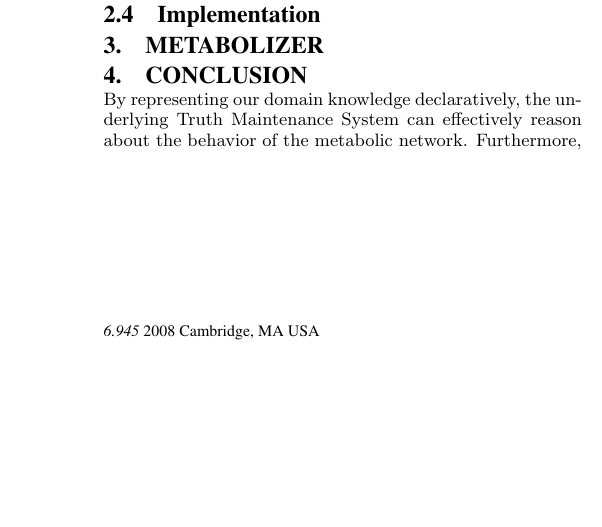
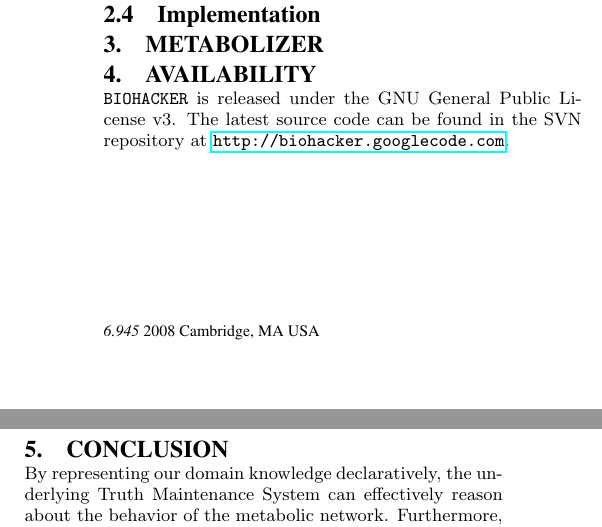
Before and after one commit to namin/biohacker, a LaTeX paper (docs/paper/main.tex, which reads docs/paper/availability.tex): part of one column of the page before the commit and two parts of the columns of the page after it, the two joined at a grey line, cut so that both start at the same text, the shorter picture padded with empty space. Compiled offline with pdfLaTeX.

Commit message:
added availability

```diff
--- /dev/null
+++ b/docs/paper/availability.tex
@@ -0,0 +1,5 @@
+\section{Availability}
+
+{\tt BIOHACKER} is released under the GNU General Public License v3.
+The latest source code can be found in the SVN repository at
+\url{http://biohacker.googlecode.com}.
--- a/docs/paper/main.tex
+++ b/docs/paper/main.tex
@@ -49,6 +49,7 @@ Jeremy Zucker\\
 \input{intro}
 \input{network-debugger}
 \input{metabolizer}
+\input{availability}
 \input{conclusions}
 %\input{acknowledgments}
 
```
